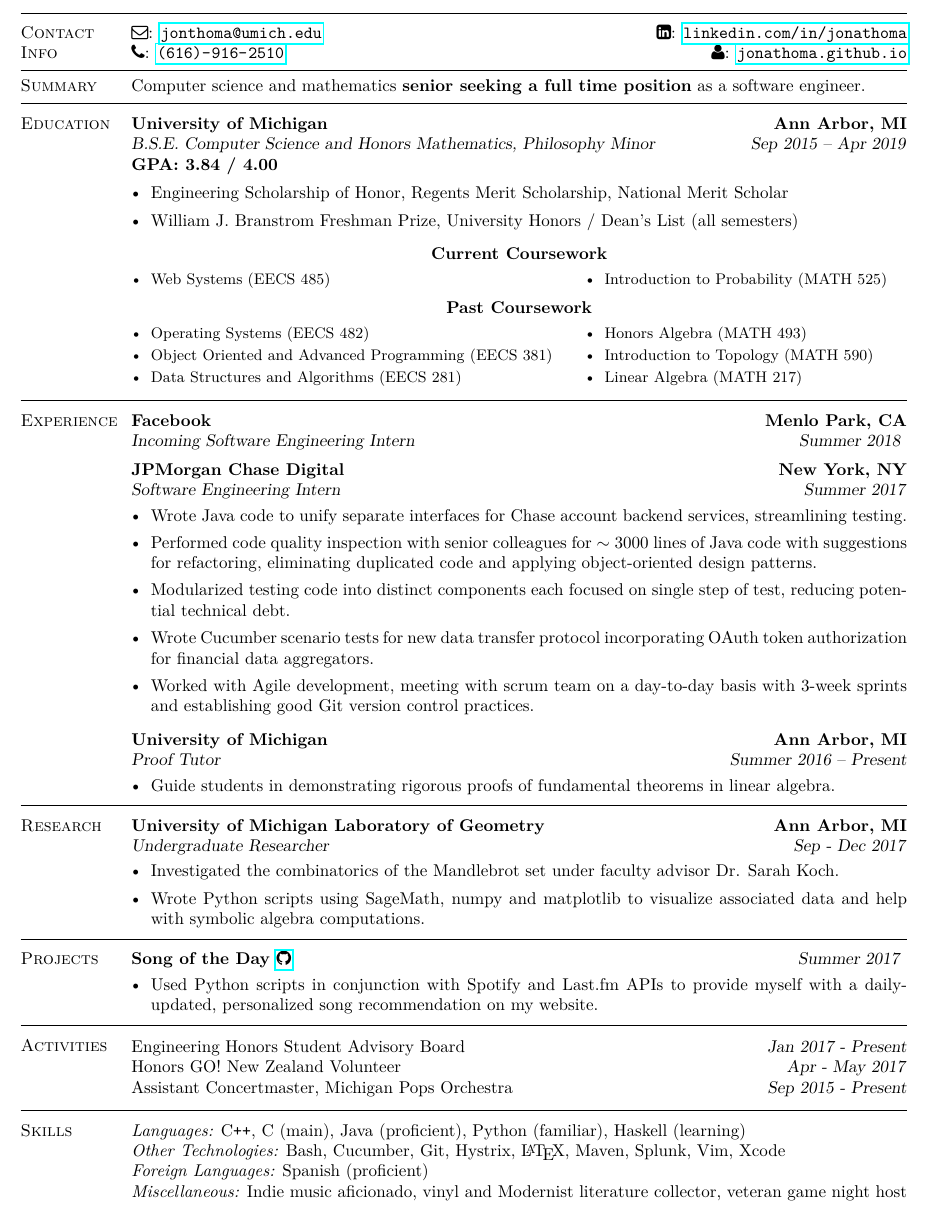
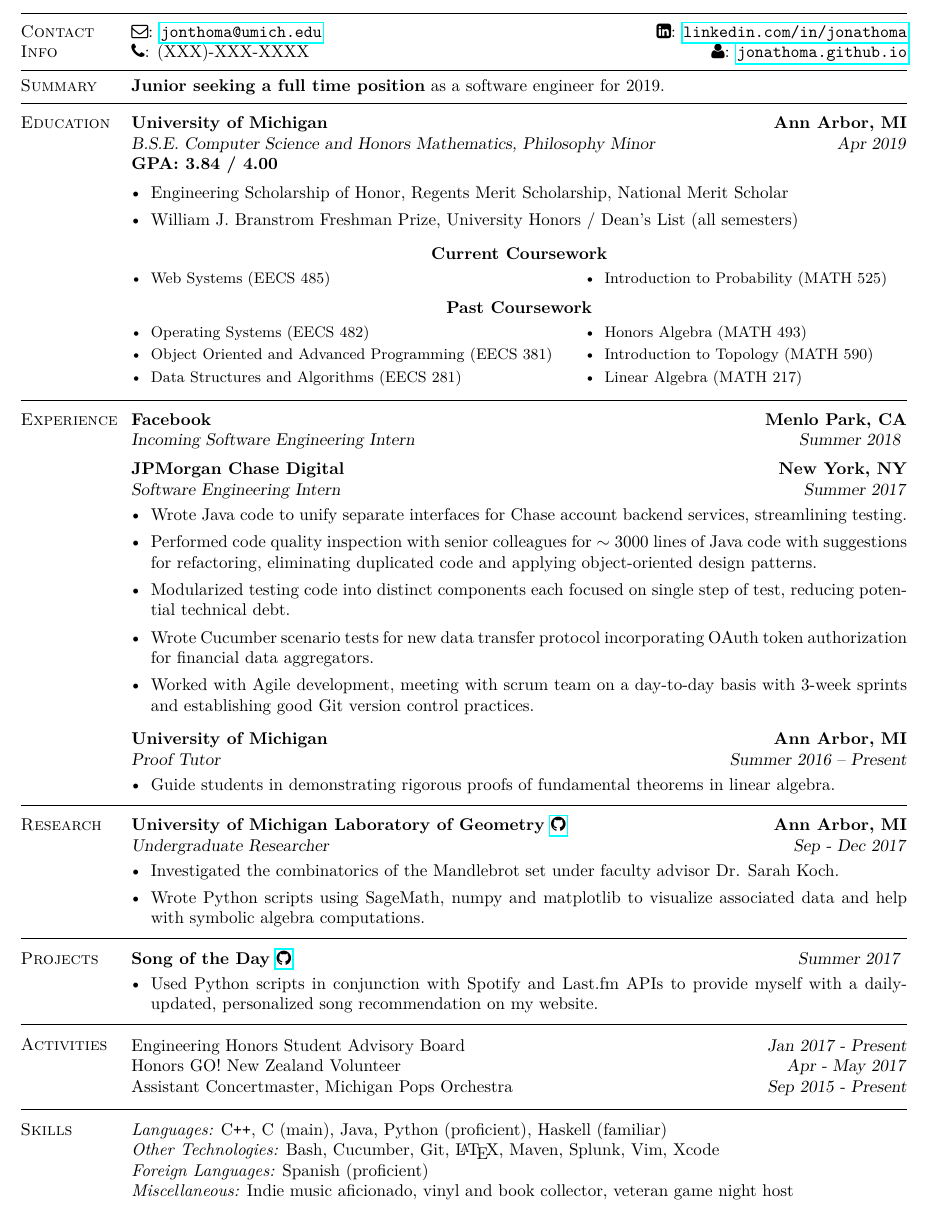
Before and after one commit to jonathoma/jonathoma.github.io, a LaTeX CV (resume/resume.tex): part of the page, cut so that both start at the same text. The pictures show the PDF file resume/resume.pdf that the author committed with the source.

Commit message:
updated resume

```diff
--- a/resume/resume.tex
+++ b/resume/resume.tex
@@ -7,8 +7,7 @@
 \usepackage{enumitem}
 
 \begin{document}
-\name{\vspace{-5mm} \Huge JONATHAN THOMAS \vspace{2.5mm}} {\hfill\textsl{\large SENIOR, seeking FULL TIME}}
-
+\name{\vspace{-5mm} \Huge JONATHAN THOMAS \vspace{2.5mm}}
 \begin{resume}
 	\vspace{-3.5mm}
 	\section{\mysidestyle Contact\\Info}
@@ -19,14 +18,14 @@
 	\sectionbreak
 	\vspace{-3.5mm}
 	\section{\mysidestyle Summary}
-	Computer science and mathematics \textbf{senior seeking a full time position} as a software engineer. \vspace{-2.5mm}\\
+	\textbf{Junior seeking a full time position} as a software engineer for 2019. \vspace{-2.5mm}\\
 
 	\sectionbreak
 	\vspace{-2.5mm}
 	\section{\mysidestyle Education}
 
 	\textbf{University of Michigan \hfill Ann Arbor, MI} \\\vspace{1mm}%
-	\textsl{B.S.E. Computer Science and Honors Mathematics, Philosophy Minor} \hfill \textsl{Sep 2015 -- Apr 2019}\vspace{-1mm}\\
+	\textsl{B.S.E. Computer Science and Honors Mathematics, Philosophy Minor} \hfill \textsl{Apr 2019}\vspace{-1mm}\\
 	\textbf{GPA: 3.84 / 4.00} \\\vspace{-2.5mm}%
 	\begin{itemize}[leftmargin=4mm]
 		\item Engineering Scholarship of Honor, Regents Merit Scholarship, National Merit Scholar
@@ -139,10 +137,10 @@
 	\sectionbreak
 	\vspace{-2.5mm}
 	\section{\mysidestyle Skills}
-	\emph{Languages:} C\texttt{++}, C (main), Java (proficient), Python (familiar), Haskell (learning) \\
-	\emph{Other Technologies:} Bash, Cucumber, Git, Hystrix, \LaTeX, Maven, Splunk, Vim, Xcode \\
+	\emph{Languages:} C\texttt{++}, C (main), Java, Python (proficient), Haskell (familiar) \\
+	\emph{Other Technologies:} Bash, Cucumber, Git, \LaTeX, Maven, Splunk, Vim, Xcode \\
 	\emph{Foreign Languages:} Spanish (proficient) \\
-	\emph{Miscellaneous:}  Indie music aficionado, vinyl and Modernist literature collector, veteran game night host
+	\emph{Miscellaneous:}  Indie music aficionado, vinyl and book collector, veteran game night host
 
 \end{resume}
 \end{document}
```
Also changed, not shown: resume/resume.pdf, resume/resume.tex (5 more changed lines), 2 other files.
